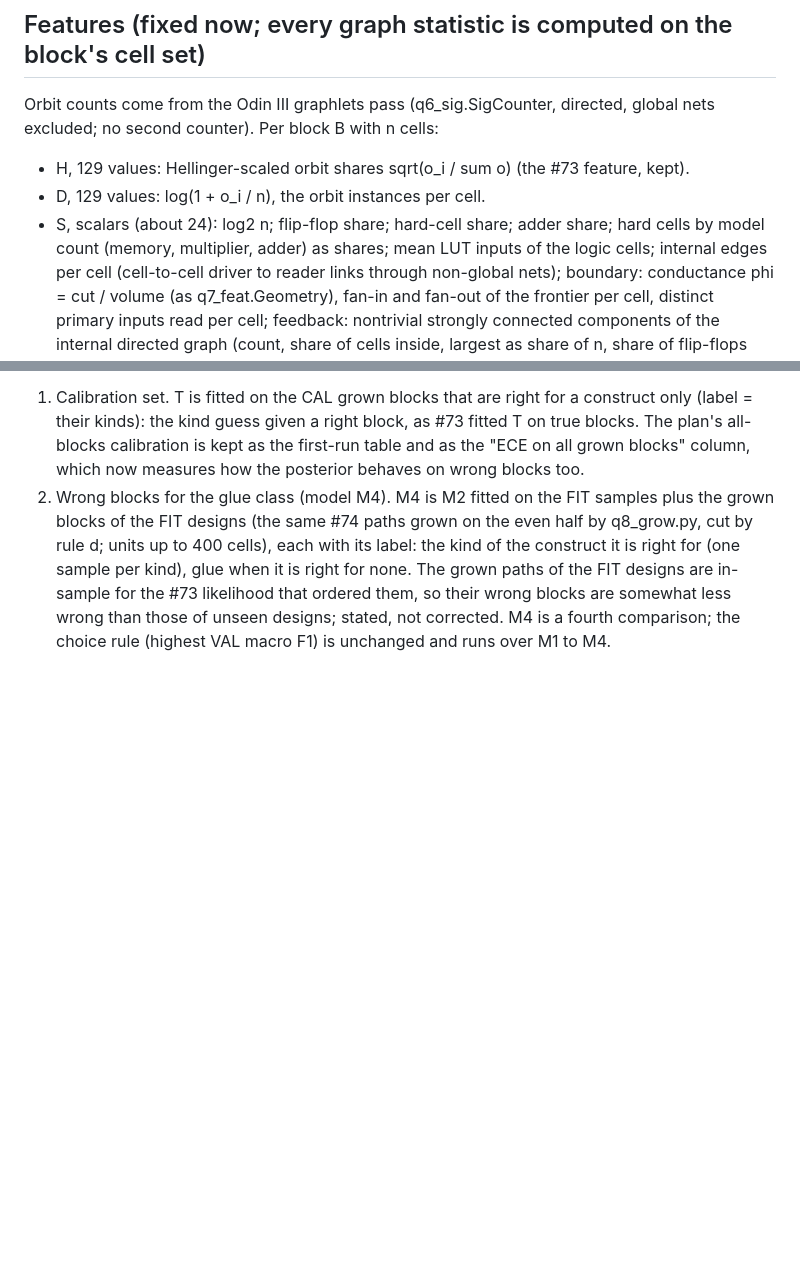
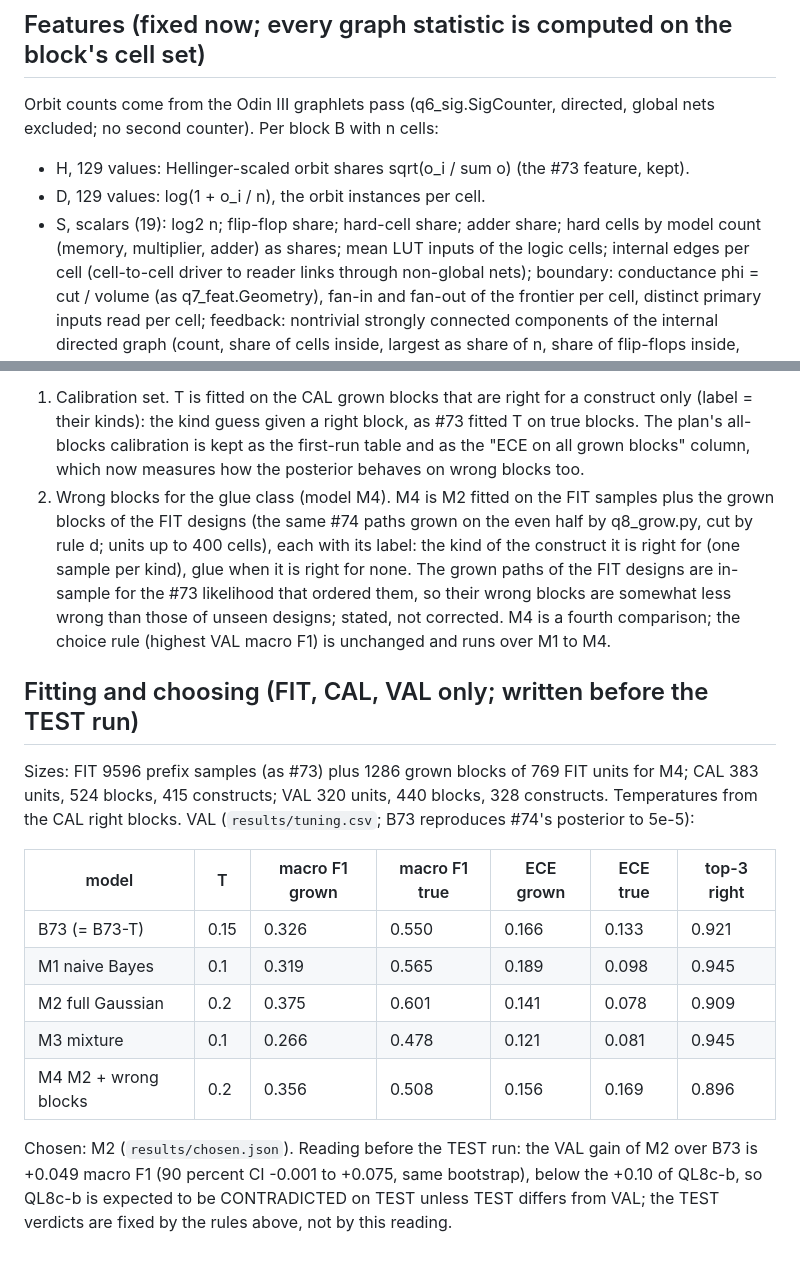
Before and after one commit to drpaj12/loki, a Markdown page: experiments/ql8c-kind/EXPERIMENT.md, 2 parts joined by grey strips. Rendered like a GitHub page; blank space fills up the shorter version.

Commit message:
Q-L8c: VAL reading fixed before the TEST run
Co-Authored-By: Claude Sonnet 5.5 <noreply@anthropic.com>
Claude-Session: https://claude.ai/code/session_01P6Esp73KztT6YCsogGrqbM

```diff
--- a/experiments/ql8c-kind/EXPERIMENT.md
+++ b/experiments/ql8c-kind/EXPERIMENT.md
@@ -66,7 +66,7 @@ counter). Per block B with n cells:
 
 - H, 129 values: Hellinger-scaled orbit shares sqrt(o_i / sum o) (the #73 feature, kept).
 - D, 129 values: log(1 + o_i / n), the orbit instances per cell.
-- S, scalars (about 24): log2 n; flip-flop share; hard-cell share; adder share; hard cells by model count (memory,
+- S, scalars (19): log2 n; flip-flop share; hard-cell share; adder share; hard cells by model count (memory,
   multiplier, adder) as shares; mean LUT inputs of the logic cells; internal edges per cell (cell-to-cell driver
   to reader links through non-global nets); boundary: conductance phi = cut / volume (as q7_feat.Geometry), fan-in
   and fan-out of the frontier per cell, distinct primary inputs read per cell; feedback: nontrivial strongly
@@ -155,3 +155,21 @@ both decided on CAL and VAL numbers only:
    none. The grown paths of the FIT designs are in-sample for the #73 likelihood that ordered them, so their
    wrong blocks are somewhat less wrong than those of unseen designs; stated, not corrected. M4 is a fourth
    comparison; the choice rule (highest VAL macro F1) is unchanged and runs over M1 to M4.
+
+## Fitting and choosing (FIT, CAL, VAL only; written before the TEST run)
+
+Sizes: FIT 9596 prefix samples (as #73) plus 1286 grown blocks of 769 FIT units for M4; CAL 383 units, 524 blocks,
+415 constructs; VAL 320 units, 440 blocks, 328 constructs. Temperatures from the CAL right blocks. VAL
+(`results/tuning.csv`; B73 reproduces #74's posterior to 5e-5):
+
+| model | T | macro F1 grown | macro F1 true | ECE grown | ECE true | top-3 right |
+|---|---|---|---|---|---|---|
+| B73 (= B73-T) | 0.15 | 0.326 | 0.550 | 0.166 | 0.133 | 0.921 |
+| M1 naive Bayes | 0.1 | 0.319 | 0.565 | 0.189 | 0.098 | 0.945 |
+| M2 full Gaussian | 0.2 | 0.375 | 0.601 | 0.141 | 0.078 | 0.909 |
+| M3 mixture | 0.1 | 0.266 | 0.478 | 0.121 | 0.081 | 0.945 |
+| M4 M2 + wrong blocks | 0.2 | 0.356 | 0.508 | 0.156 | 0.169 | 0.896 |
+
+Chosen: M2 (`results/chosen.json`). Reading before the TEST run: the VAL gain of M2 over B73 is +0.049 macro F1
+(90 percent CI -0.001 to +0.075, same bootstrap), below the +0.10 of QL8c-b, so QL8c-b is expected to be
+CONTRADICTED on TEST unless TEST differs from VAL; the TEST verdicts are fixed by the rules above, not by this reading.
```
